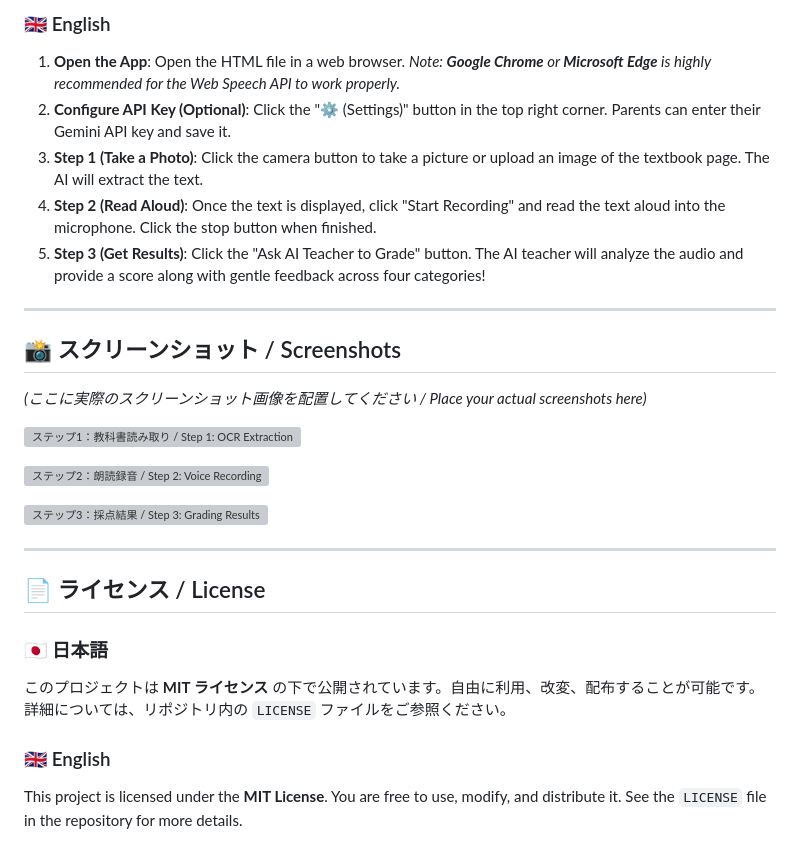
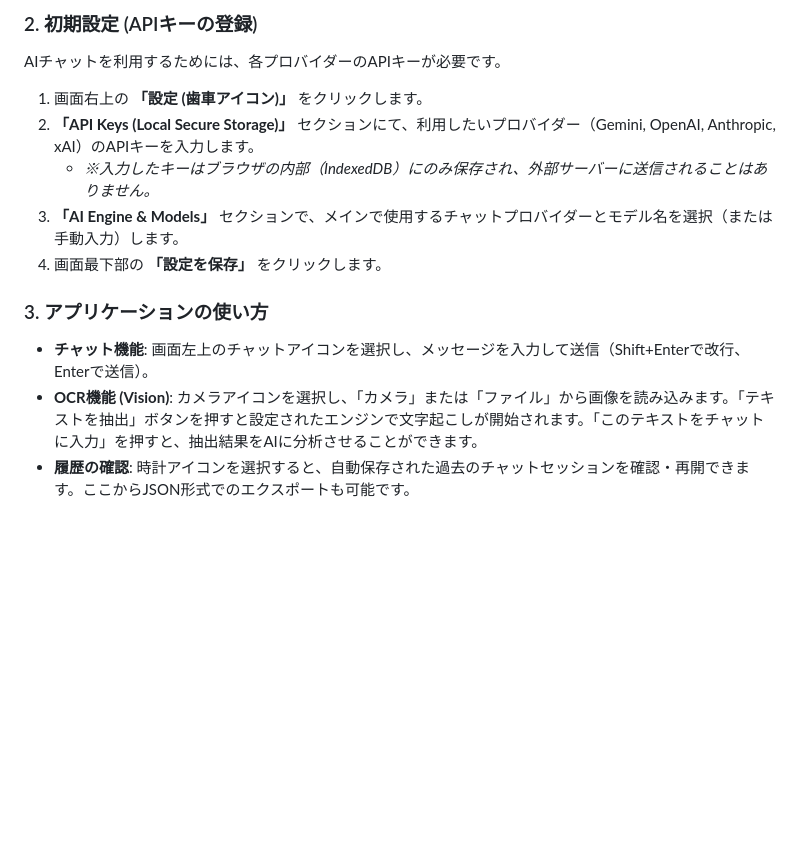
Before and after one commit to ikymbiz/learn-ondoku, a Markdown page: README.md, the part around one of its changes. Drawn GitHub-style; blank space fills up the shorter version; grey boxes are pictures that could not be loaded.

Commit message:
Update README.md via AI Web Studio Pro

```diff
--- a/README.md
+++ b/README.md
@@ -48,29 +56,13 @@
 
-### 🇬🇧 English
-1. **Open the App**: Open the HTML file in a web browser. *Note: **Google Chrome** or **Microsoft Edge** is highly recommended for the Web Speech API to work properly.*
-2. **Configure API Key (Optional)**: Click the "⚙️ (Settings)" button in the top right corner. Parents can enter their Gemini API key and save it.
-3. **Step 1 (Take a Photo)**: Click the camera button to take a picture or upload an image of the textbook page. The AI will extract the text.
-4. **Step 2 (Read Aloud)**: Once the text is displayed, click "Start Recording" and read the text aloud into the microphone. Click the stop button when finished.
-5. **Step 3 (Get Results)**: Click the "Ask AI Teacher to Grade" button. The AI teacher will analyze the audio and provide a score along with gentle feedback across four categories!
+### 2. 初期設定 (APIキーの登録)
+AIチャットを利用するためには、各プロバイダーのAPIキーが必要です。
+1. 画面右上の **「設定 (歯車アイコン)」** をクリックします。
+2. **「API Keys (Local Secure Storage)」** セクションにて、利用したいプロバイダー（Gemini, OpenAI, Anthropic, xAI）のAPIキーを入力します。
+   - *※入力したキーはブラウザの内部（IndexedDB）にのみ保存され、外部サーバーに送信されることはありません。*
+3. **「AI Engine & Models」** セクションで、メインで使用するチャットプロバイダーとモデル名を選択（または手動入力）します。
+4. 画面最下部の **「設定を保存」** をクリックします。
 
----
-
-## 📸 スクリーンショット / Screenshots
-
-*(ここに実際のスクリーンショット画像を配置してください / Place your actual screenshots here)*
-
-![ステップ1：教科書読み取り / Step 1: OCR Extraction](https://via.placeholder.com/600x400?text=Step+1:+Textbook+OCR)
-
-![ステップ2：朗読録音 / Step 2: Voice Recording](https://via.placeholder.com/600x400?text=Step+2:+Voice+Recording)
-
-![ステップ3：採点結果 / Step 3: Grading Results](https://via.placeholder.com/600x400?text=Step+3:+AI+Grading+Results)
-
----
-
-## 📄 ライセンス / License
-
-### 🇯🇵 日本語
-このプロジェクトは **MIT ライセンス** の下で公開されています。自由に利用、改変、配布することが可能です。詳細については、リポジトリ内の `LICENSE` ファイルをご参照ください。
-
-### 🇬🇧 English
-This project is licensed under the **MIT License**. You are free to use, modify, and distribute it. See the `LICENSE` file in the repository for more details.
+### 3. アプリケーションの使い方
+- **チャット機能**: 画面左上のチャットアイコンを選択し、メッセージを入力して送信（Shift+Enterで改行、Enterで送信）。
+- **OCR機能 (Vision)**: カメラアイコンを選択し、「カメラ」または「ファイル」から画像を読み込みます。「テキストを抽出」ボタンを押すと設定されたエンジンで文字起こしが開始されます。「このテキストをチャットに入力」を押すと、抽出結果をAIに分析させることができます。
+- **履歴の確認**: 時計アイコンを選択すると、自動保存された過去のチャットセッションを確認・再開できます。ここからJSON形式でのエクスポートも可能です。
```
Also changed, not shown: other parts of README.md (+42 -34 lines).
